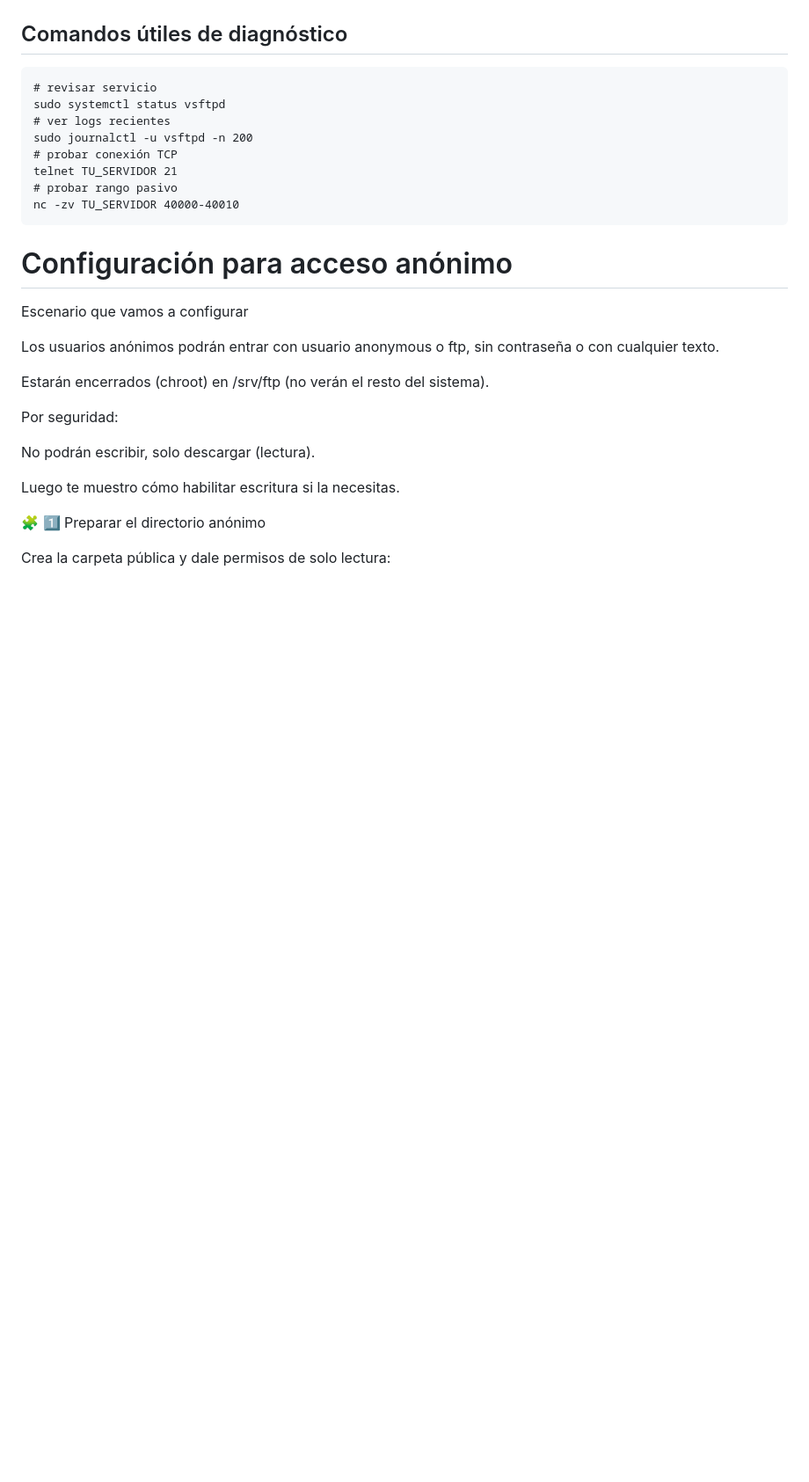
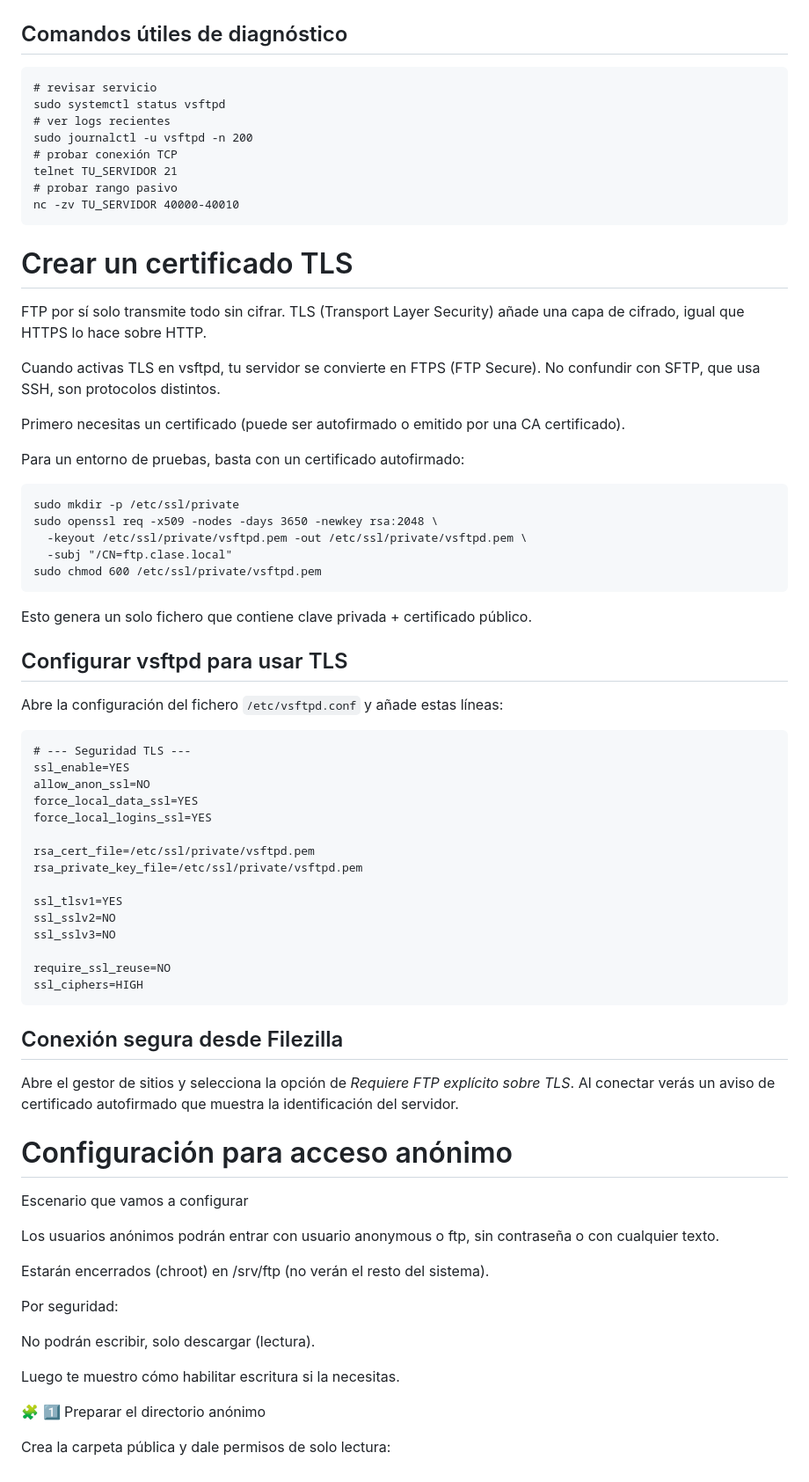
Before and after one commit to samuel-gf/apuntes, a Markdown page: src/ftp.md, the part around the change. Shown: that part at 88% size. Drawn GitHub-style; blank space fills up the shorter version.

Commit message:
Uso de TLS

````diff
--- a/src/ftp.md
+++ b/src/ftp.md
@@ -204,6 +204,52 @@ telnet TU_SERVIDOR 21
 nc -zv TU_SERVIDOR 40000-40010
 ```
 
+# Crear un certificado TLS
+
+FTP por sí solo transmite todo sin cifrar. TLS (Transport Layer Security) añade una capa de cifrado, igual que HTTPS lo hace sobre HTTP.
+
+Cuando activas TLS en vsftpd, tu servidor se convierte en FTPS (FTP Secure). No confundir con SFTP, que usa SSH, son protocolos distintos.
+
+Primero necesitas un certificado (puede ser autofirmado o emitido por una CA certificado).
+
+Para un entorno de pruebas, basta con un certificado autofirmado:
+
+```
+sudo mkdir -p /etc/ssl/private
+sudo openssl req -x509 -nodes -days 3650 -newkey rsa:2048 \
+  -keyout /etc/ssl/private/vsftpd.pem -out /etc/ssl/private/vsftpd.pem \
+  -subj "/CN=ftp.clase.local"
+sudo chmod 600 /etc/ssl/private/vsftpd.pem
+```
+
+Esto genera un solo fichero que contiene clave privada + certificado público.
+
+## Configurar vsftpd para usar TLS
+
+Abre la configuración del fichero `/etc/vsftpd.conf` y añade estas líneas:
+
+```
+# --- Seguridad TLS ---
+ssl_enable=YES
+allow_anon_ssl=NO
+force_local_data_ssl=YES
+force_local_logins_ssl=YES
+
+rsa_cert_file=/etc/ssl/private/vsftpd.pem
+rsa_private_key_file=/etc/ssl/private/vsftpd.pem
+
+ssl_tlsv1=YES
+ssl_sslv2=NO
+ssl_sslv3=NO
+
+require_ssl_reuse=NO
+ssl_ciphers=HIGH
+```
+## Conexión segura desde Filezilla
+
+Abre el gestor de sitios y selecciona la opción de *Requiere FTP explícito sobre TLS*.
+Al conectar verás un aviso de certificado autofirmado que muestra la identificación del servidor.
+
 # Configuración para acceso anónimo
 
 Escenario que vamos a configurar
````
